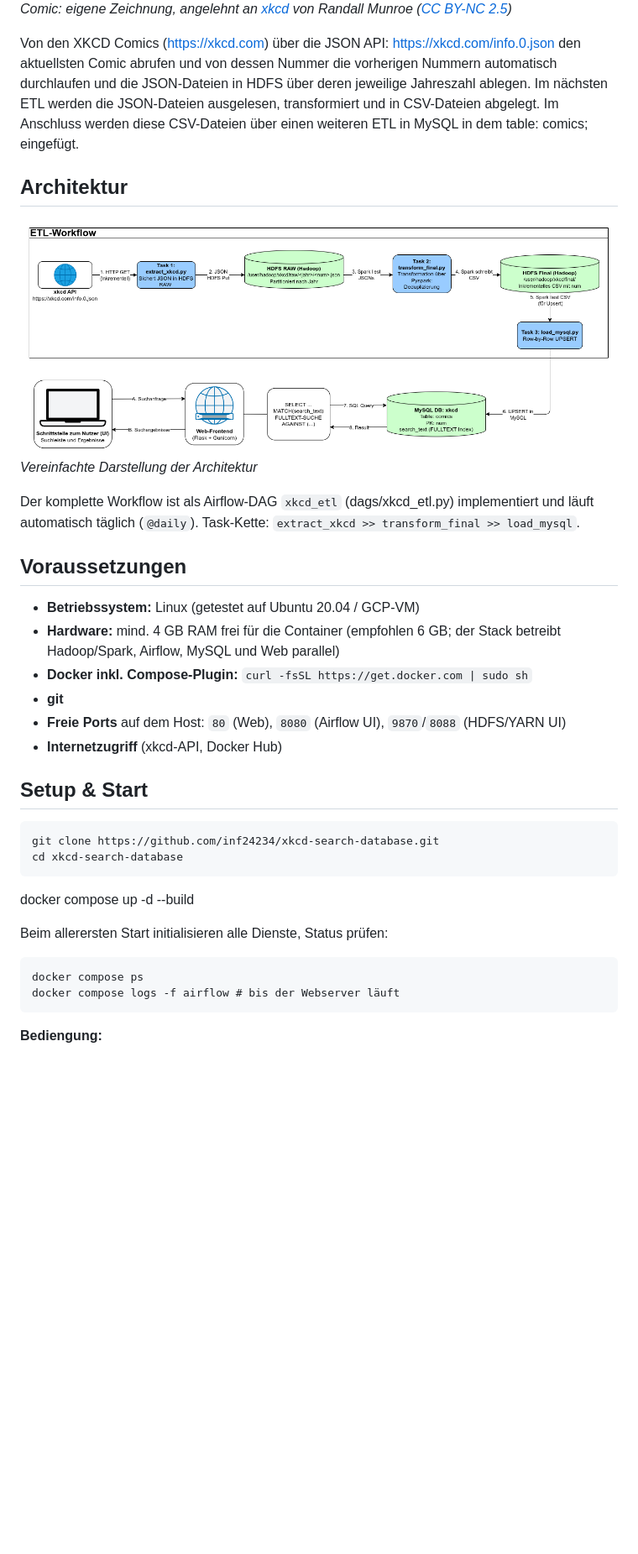
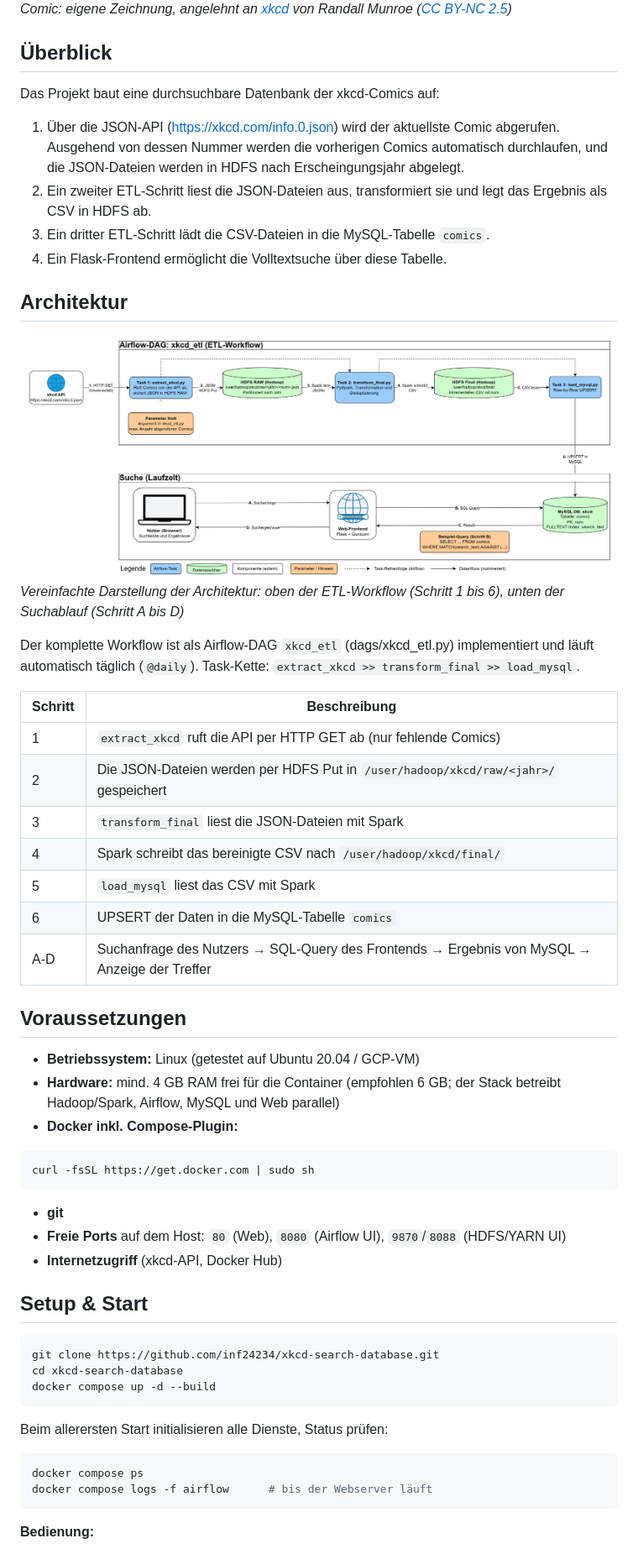
Before and after one commit to inf24234/xkcd-search-database, a Markdown page: README.md, the part around one of its changes. Shown at 84% size. GitHub-like rendering; pictures changed too: docs/fig_architektur.png; blank space fills up the shorter version.

Commit message:
README.md and architecture design revised

````diff
--- a/README.md
+++ b/README.md
@@ -6,37 +6,58 @@ Aufgabenstellung: [Use XKCD API To Build A Searchable Database](https://github.c
 ![Comic: Eine Strichfigur erklärt stolz den dreistufigen ETL-Workflow, die zweite fragt "Und wo läuft das?" - "Auf einer VM, die ich nach der Prüfung vergessen habe.](docs/comic.png)
 *Comic: eigene Zeichnung, angelehnt an [xkcd](https://xkcd.com) von Randall Munroe ([CC BY-NC 2.5](https://creativecommons.org/licenses/by-nc/2.5/))*
 
-Von den XKCD Comics (https://xkcd.com) über die JSON API: https://xkcd.com/info.0.json den aktuellsten Comic abrufen und von dessen Nummer die vorherigen Nummern automatisch durchlaufen und die JSON-Dateien in HDFS über deren jeweilige Jahreszahl ablegen. Im nächsten ETL werden die JSON-Dateien ausgelesen, transformiert und in CSV-Dateien abgelegt. Im Anschluss werden diese CSV-Dateien über einen weiteren ETL in MySQL in dem table: comics; eingefügt.
+## Überblick
+
+Das Projekt baut eine durchsuchbare Datenbank der xkcd-Comics auf:
+1. Über die JSON-API (<https://xkcd.com/info.0.json>) wird der aktuellste Comic abgerufen. Ausgehend von dessen Nummer werden die vorherigen Comics automatisch durchlaufen, und die JSON-Dateien werden in HDFS nach Erscheingungsjahr abgelegt.
+2. Ein zweiter ETL-Schritt liest die JSON-Dateien aus, transformiert sie und legt das Ergebnis als CSV in HDFS ab.
+3. Ein dritter ETL-Schritt lädt die CSV-Dateien in die MySQL-Tabelle `comics`.
+4. Ein Flask-Frontend ermöglicht die Volltextsuche über diese Tabelle.
 
 ## Architektur
 
-![Architektur: Beschreibung des Bildes ergänzen](docs/fig_architektur.png)
-*Vereinfachte Darstellung der Architektur*
+![Architektur: Der Airflow-DAG xkcd_etl holt Comics von der xkcd-API, speichert sie in HDFS RAW, transformiert sie mit PySpark nach HDFS Final und lädt sie in MySQL. Ein Flask-Frontend fragt MySQL per FULLTEXT-Suche ab.](docs/fig_architektur.png)
+*Vereinfachte Darstellung der Architektur: oben der ETL-Workflow (Schritt 1 bis 6), unten der Suchablauf (Schritt A bis D)*
 
 Der komplette Workflow ist als Airflow-DAG `xkcd_etl` (dags/xkcd_etl.py) implementiert und läuft automatisch täglich (`@daily`).
 Task-Kette: `extract_xkcd >> transform_final >> load_mysql`.
+
+| Schritt | Beschreibung |
+|---|---|
+| 1 | `extract_xkcd` ruft die API per HTTP GET ab (nur fehlende Comics) |
+| 2 | Die JSON-Dateien werden per HDFS Put in `/user/hadoop/xkcd/raw/<jahr>/` gespeichert |
+| 3 | `transform_final` liest die JSON-Dateien mit Spark |
+| 4 | Spark schreibt das bereinigte CSV nach `/user/hadoop/xkcd/final/` |
+| 5 | `load_mysql` liest das CSV mit Spark |
+| 6 | UPSERT der Daten in die MySQL-Tabelle `comics`|
+| A-D | Suchanfrage des Nutzers → SQL-Query des Frontends → Ergebnis von MySQL → Anzeige der Treffer |
 
 ## Voraussetzungen
 
 - **Betriebssystem:** Linux (getestet auf Ubuntu 20.04 / GCP-VM)
 - **Hardware:** mind. 4 GB RAM frei für die Container (empfohlen 6 GB; der Stack betreibt Hadoop/Spark, Airflow, MySQL und Web parallel)
 - **Docker inkl. Compose-Plugin:**
-    `curl -fsSL https://get.docker.com | sudo sh`
+
+```bash
+curl -fsSL https://get.docker.com | sudo sh
+```
+
 - **git**
 - **Freie Ports** auf dem Host: `80` (Web), `8080` (Airflow UI), `9870`/`8088` (HDFS/YARN UI)
 - **Internetzugriff** (xkcd-API, Docker Hub)
 
 ## Setup & Start
-
-    git clone https://github.com/inf24234/xkcd-search-database.git
-    cd xkcd-search-database
-
+```bash
+git clone https://github.com/inf24234/xkcd-search-database.git
+cd xkcd-search-database
 docker compose up -d --build
-
+```
 Beim allerersten Start initialisieren alle Dienste, Status prüfen:
 
-    docker compose ps
-    docker compose logs -f airflow # bis der Webserver läuft
+```bash
+docker compose ps
+docker compose logs -f airflow      # bis der Webserver läuft
+```
 
-**Bediengung:**
+**Bedienung:**
 
````
Also changed, not shown: other parts of README.md (+60 -10 lines), 5 other files.
